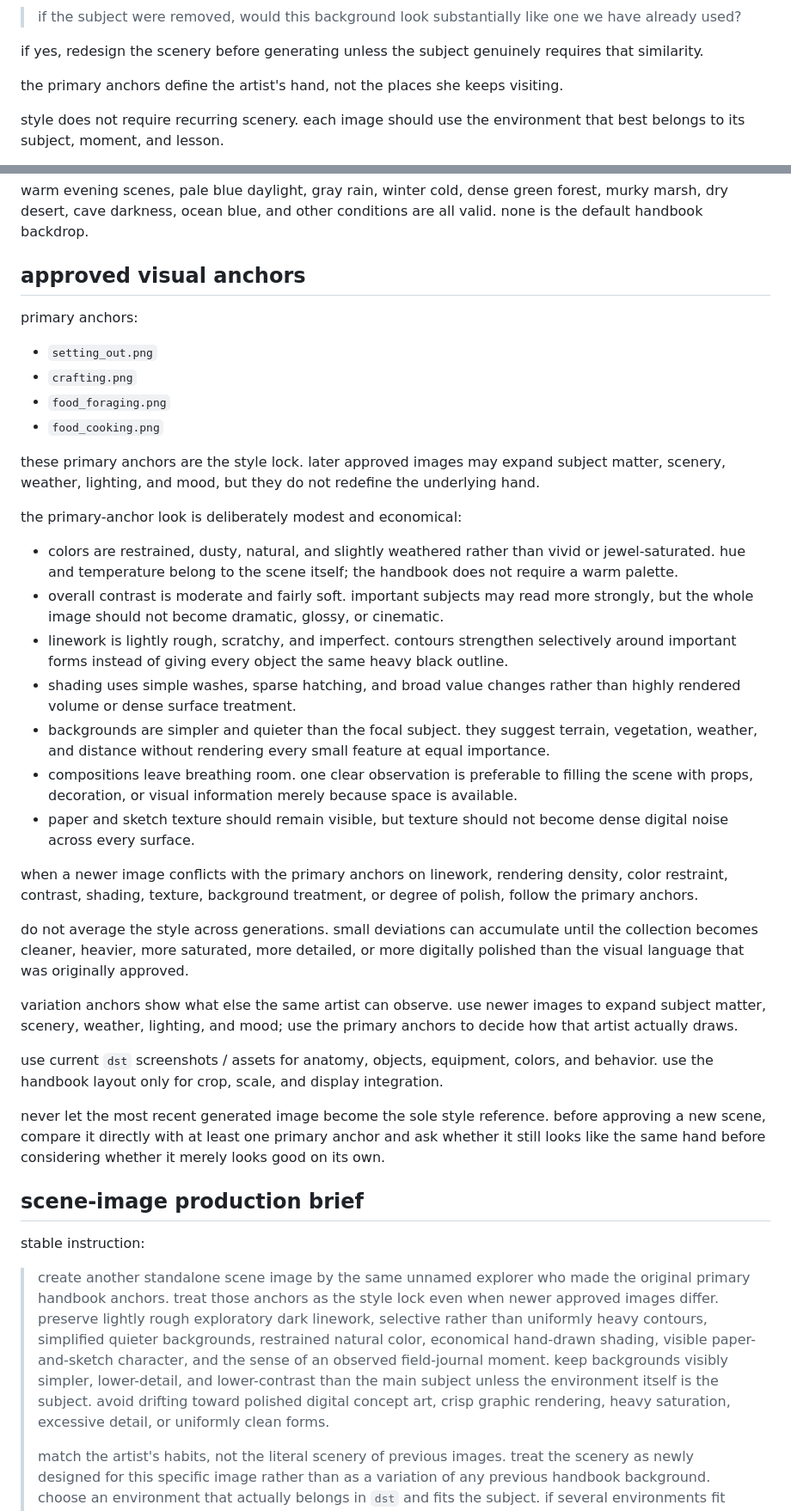
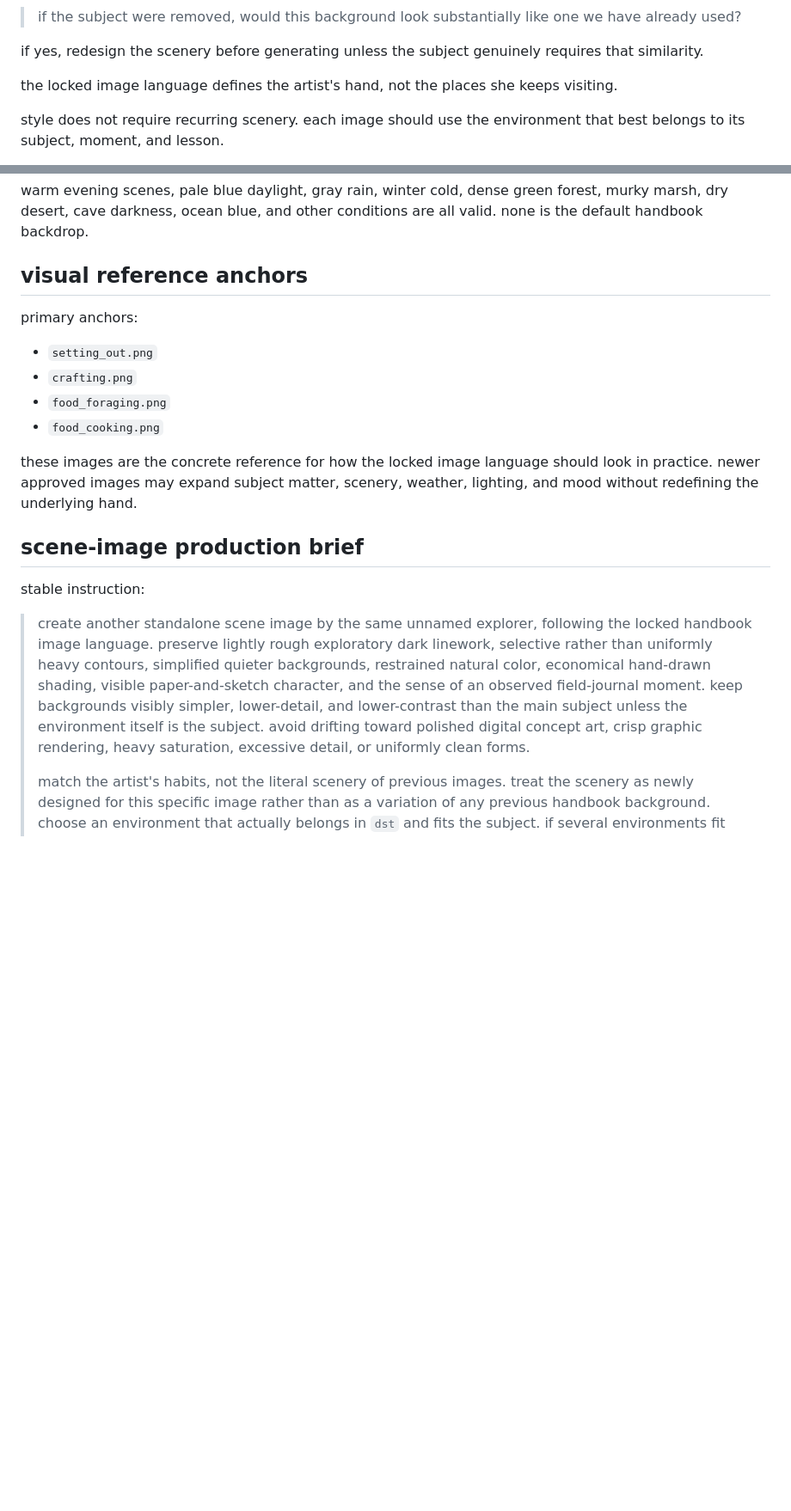
Before and after one commit to nroj95/dst-101, a Markdown page: docs/editorial-grammar.md, 2 parts joined by grey strips. Shown at 86% size. Rendered like a GitHub page; blank space fills up the shorter version.

Commit message:
streamline handbook reference docs

```diff
--- a/docs/editorial-grammar.md
+++ b/docs/editorial-grammar.md
@@ -121,7 +121,7 @@ before generating, ask:
 
 if yes, redesign the scenery before generating unless the subject genuinely requires that similarity.
 
-the primary anchors define the artist's hand, not the places she keeps visiting.
+the locked image language defines the artist's hand, not the places she keeps visiting.
 
 style does not require recurring scenery. each image should use the environment that best belongs to its subject, moment, and lesson.
 
@@ -181,7 +181,7 @@ repetition is fine when the content genuinely belongs in a similar environment.
 
 warm evening scenes, pale blue daylight, gray rain, winter cold, dense green forest, murky marsh, dry desert, cave darkness, ocean blue, and other conditions are all valid. none is the default handbook backdrop.
 
-## approved visual anchors
+## visual reference anchors
 
 primary anchors:
 
@@ -190,33 +190,13 @@ primary anchors:
 - `food_foraging.png`
 - `food_cooking.png`
 
-these primary anchors are the style lock. later approved images may expand subject matter, scenery, weather, lighting, and mood, but they do not redefine the underlying hand.
-
-the primary-anchor look is deliberately modest and economical:
-
-- colors are restrained, dusty, natural, and slightly weathered rather than vivid or jewel-saturated. hue and temperature belong to the scene itself; the handbook does not require a warm palette.
-- overall contrast is moderate and fairly soft. important subjects may read more strongly, but the whole image should not become dramatic, glossy, or cinematic.
-- linework is lightly rough, scratchy, and imperfect. contours strengthen selectively around important forms instead of giving every object the same heavy black outline.
-- shading uses simple washes, sparse hatching, and broad value changes rather than highly rendered volume or dense surface treatment.
-- backgrounds are simpler and quieter than the focal subject. they suggest terrain, vegetation, weather, and distance without rendering every small feature at equal importance.
-- compositions leave breathing room. one clear observation is preferable to filling the scene with props, decoration, or visual information merely because space is available.
-- paper and sketch texture should remain visible, but texture should not become dense digital noise across every surface.
-
-when a newer image conflicts with the primary anchors on linework, rendering density, color restraint, contrast, shading, texture, background treatment, or degree of polish, follow the primary anchors.
-
-do not average the style across generations. small deviations can accumulate until the collection becomes cleaner, heavier, more saturated, more detailed, or more digitally polished than the visual language that was originally approved.
-
-variation anchors show what else the same artist can observe. use newer images to expand subject matter, scenery, weather, lighting, and mood; use the primary anchors to decide how that artist actually draws.
-
-use current `dst` screenshots / assets for anatomy, objects, equipment, colors, and behavior. use the handbook layout only for crop, scale, and display integration.
-
-never let the most recent generated image become the sole style reference. before approving a new scene, compare it directly with at least one primary anchor and ask whether it still looks like the same hand before considering whether it merely looks good on its own.
+these images are the concrete reference for how the locked image language should look in practice. newer approved images may expand subject matter, scenery, weather, lighting, and mood without redefining the underlying hand.
 
 ## scene-image production brief
 
 stable instruction:
 
-> create another standalone scene image by the same unnamed explorer who made the original primary handbook anchors. treat those anchors as the style lock even when newer approved images differ. preserve lightly rough exploratory dark linework, selective rather than uniformly heavy contours, simplified quieter backgrounds, restrained natural color, economical hand-drawn shading, visible paper-and-sketch character, and the sense of an observed field-journal moment. keep backgrounds visibly simpler, lower-detail, and lower-contrast than the main subject unless the environment itself is the subject. avoid drifting toward polished digital concept art, crisp graphic rendering, heavy saturation, excessive detail, or uniformly clean forms.
+> create another standalone scene image by the same unnamed explorer, following the locked handbook image language. preserve lightly rough exploratory dark linework, selective rather than uniformly heavy contours, simplified quieter backgrounds, restrained natural color, economical hand-drawn shading, visible paper-and-sketch character, and the sense of an observed field-journal moment. keep backgrounds visibly simpler, lower-detail, and lower-contrast than the main subject unless the environment itself is the subject. avoid drifting toward polished digital concept art, crisp graphic rendering, heavy saturation, excessive detail, or uniformly clean forms.
 >
 > match the artist's habits, not the literal scenery of previous images. treat the scenery as newly designed for this specific image rather than as a variation of any previous handbook background. choose an environment that actually belongs in `dst` and fits the subject. if several environments fit equally well, prefer one whose biome, vegetation, terrain, openness, horizon structure, weather, or spatial character differs materially from recent approved scenes. do not default to open temperate hills, a distant lake, pine-lined horizons, rocky spires, or any other successful recurring backdrop. enclosed forest interiors, marshes, savannas, rocky country, deserts, coasts, ocean, lunar terrain, caves, fungal forests, ruins, and other appropriate `dst` environments are all available when the content and spoiler boundary permit them.
 >
```
Also changed, not shown: other parts of docs/editorial-grammar.md (+5 -5 lines), docs/development.md (+0 -8 lines), docs/voice-and-philosophy.md (+14 -47 lines).
